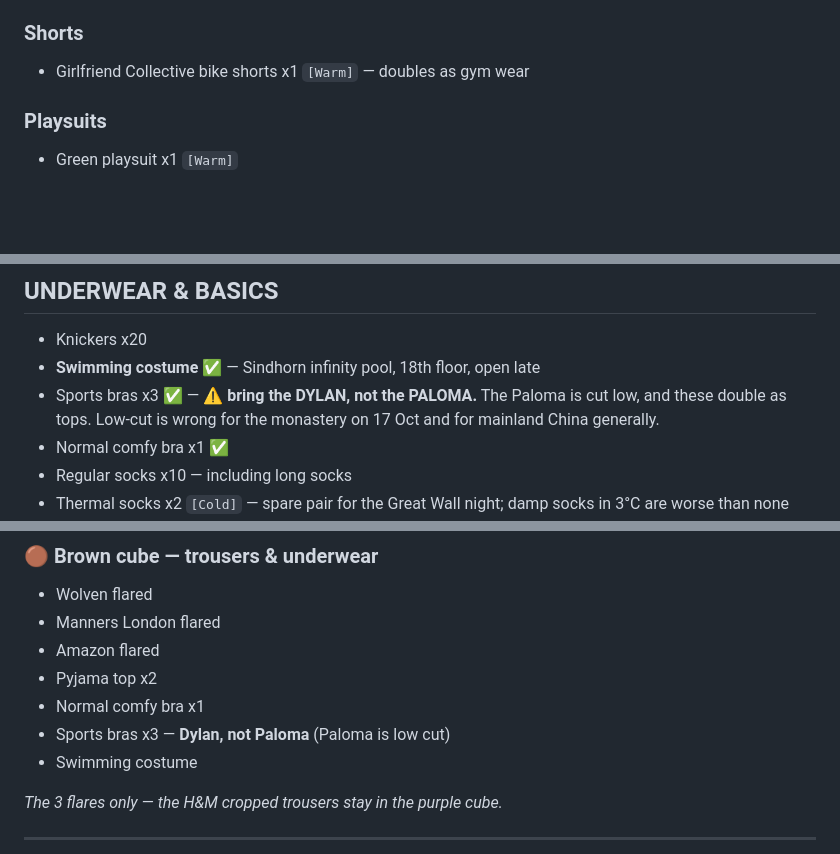
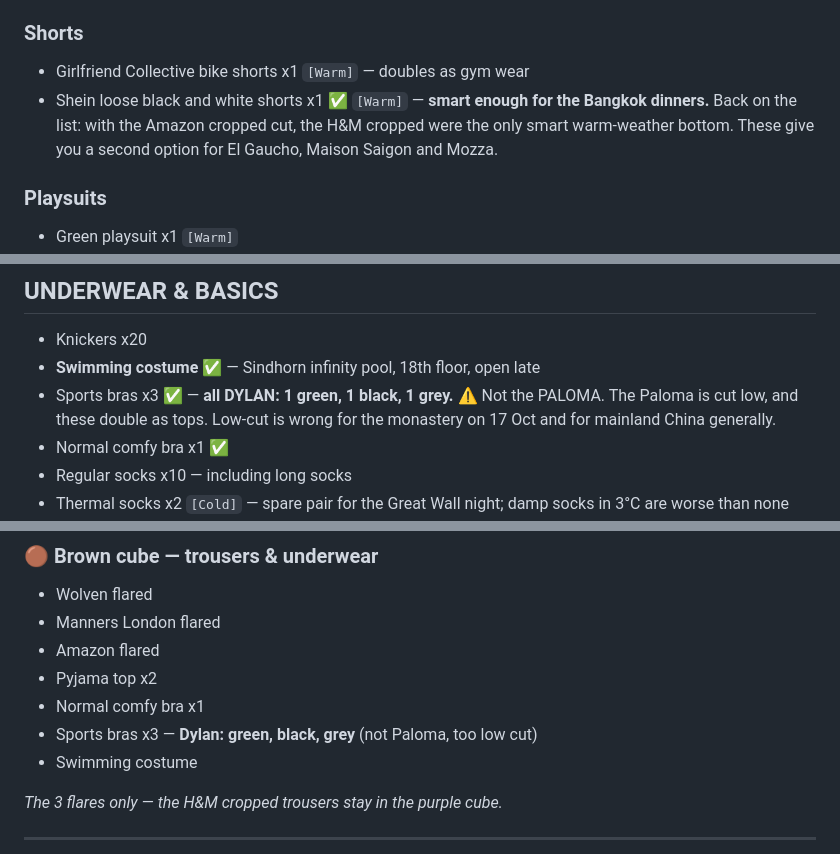
Before and after one commit to galexv400-ctrl/alex-travel-china, a Markdown page: travel/china-2026/packing-list.md, 3 parts joined by grey strips. Rendered like a GitHub page; blank space fills up the shorter version.

Commit message:
Re-add Shein shorts for Bangkok; specify Dylan bra colours

```diff
--- a/travel/china-2026/packing-list.md
+++ b/travel/china-2026/packing-list.md
@@ -56,6 +56,7 @@
 
 ### Shorts
 - Girlfriend Collective bike shorts x1 `[Warm]` — doubles as gym wear
+- Shein loose black and white shorts x1 ✅ `[Warm]` — **smart enough for the Bangkok dinners.** Back on the list: with the Amazon cropped cut, the H&M cropped were the only smart warm-weather bottom. These give you a second option for El Gaucho, Maison Saigon and Mozza.
 
 ### Playsuits
 - Green playsuit x1 `[Warm]`
@@ -99,7 +100,7 @@
 ## UNDERWEAR & BASICS
 - Knickers x20
 - **Swimming costume** ✅ — Sindhorn infinity pool, 18th floor, open late
-- Sports bras x3 ✅ — ⚠ **bring the DYLAN, not the PALOMA.** The Paloma is cut low, and these double as tops. Low-cut is wrong for the monastery on 17 Oct and for mainland China generally.
+- Sports bras x3 ✅ — **all DYLAN: 1 green, 1 black, 1 grey.** ⚠ Not the PALOMA. The Paloma is cut low, and these double as tops. Low-cut is wrong for the monastery on 17 Oct and for mainland China generally.
 - Normal comfy bra x1 ✅
 - Regular socks x10 — including long socks
 - Thermal socks x2 `[Cold]` — spare pair for the Great Wall night; damp socks in 3°C are worse than none
@@ -166,7 +168,7 @@
 - Amazon flared
 - Pyjama top x2
 - Normal comfy bra x1
-- Sports bras x3 — **Dylan, not Paloma** (Paloma is low cut)
+- Sports bras x3 — **Dylan: green, black, grey** (not Paloma, too low cut)
 - Swimming costume
 
 *The 3 flares only — the H&M cropped trousers stay in the purple cube.*
```
Also changed, not shown: other parts of travel/china-2026/packing-list.md (+1 -1 lines).
